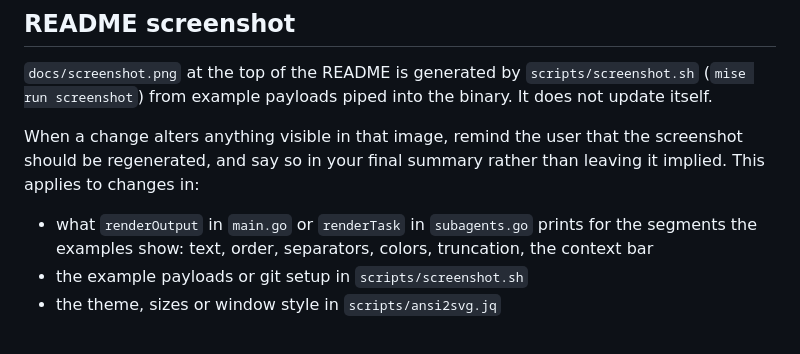
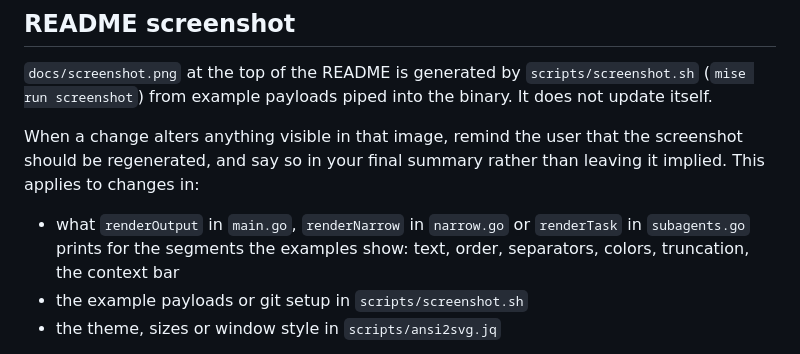
Before and after one commit to strayer/claude-code-statusline, a Markdown page: CLAUDE.md, the part around the change. GitHub-like rendering.

```diff
--- a/CLAUDE.md
+++ b/CLAUDE.md
@@ -8,7 +8,7 @@ Guidance for coding agents working in this repository.
 
 When a change alters anything visible in that image, remind the user that the screenshot should be regenerated, and say so in your final summary rather than leaving it implied. This applies to changes in:
 
-- what `renderOutput` in `main.go` or `renderTask` in `subagents.go` prints for the segments the examples show: text, order, separators, colors, truncation, the context bar
+- what `renderOutput` in `main.go`, `renderNarrow` in `narrow.go` or `renderTask` in `subagents.go` prints for the segments the examples show: text, order, separators, colors, truncation, the context bar
 - the example payloads or git setup in `scripts/screenshot.sh`
 - the theme, sizes or window style in `scripts/ansi2svg.jq`
 
```
Also changed, not shown: README.md (+32 -3 lines), docs/screenshot.png, 5 other files.
